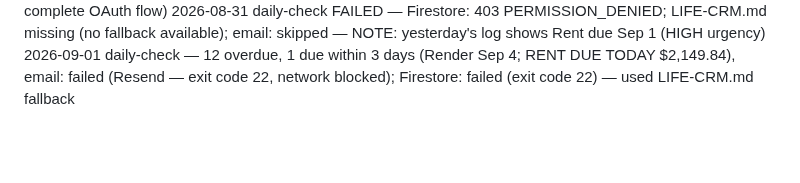
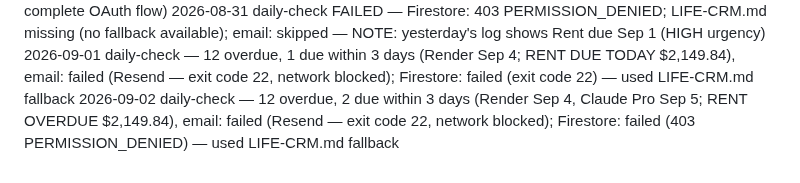
Before and after one commit to griffmak/life-crm, a Markdown page: memory/SCAN-LOG.md, the part around the change. Rendered like a GitHub page; blank space fills up the shorter version.

Commit message:
feat(check): daily check — 14 urgent, email skipped (network blocked)
Co-Authored-By: Claude Sonnet 4.6 <noreply@anthropic.com>
Claude-Session: https://claude.ai/code/session_017x9DjP15tjkPiiSE3qrhom

```diff
--- a/memory/SCAN-LOG.md
+++ b/memory/SCAN-LOG.md
@@ -125,3 +125,4 @@ One entry per agent run. Format: [date] [type] — [summary]
 2026-08-30 weekly-scan FAILED — Gmail MCP not connected (authentication required; non-interactive session cannot complete OAuth flow)
 2026-08-31 daily-check FAILED — Firestore: 403 PERMISSION_DENIED; LIFE-CRM.md missing (no fallback available); email: skipped — NOTE: yesterday's log shows Rent due Sep 1 (HIGH urgency)
 2026-09-01 daily-check — 12 overdue, 1 due within 3 days (Render Sep 4; RENT DUE TODAY $2,149.84), email: failed (Resend — exit code 22, network blocked); Firestore: failed (exit code 22) — used LIFE-CRM.md fallback
+2026-09-02 daily-check — 12 overdue, 2 due within 3 days (Render Sep 4, Claude Pro Sep 5; RENT OVERDUE $2,149.84), email: failed (Resend — exit code 22, network blocked); Firestore: failed (403 PERMISSION_DENIED) — used LIFE-CRM.md fallback
```
